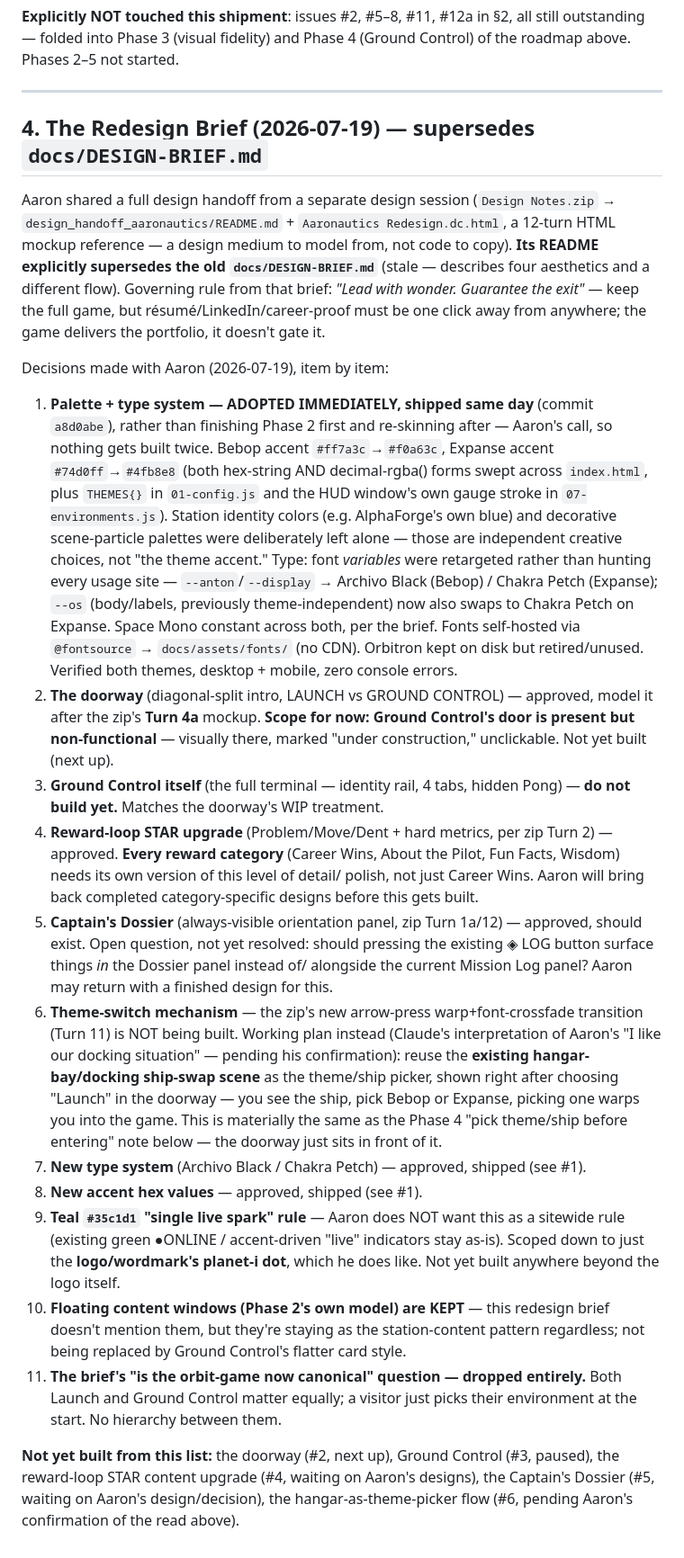
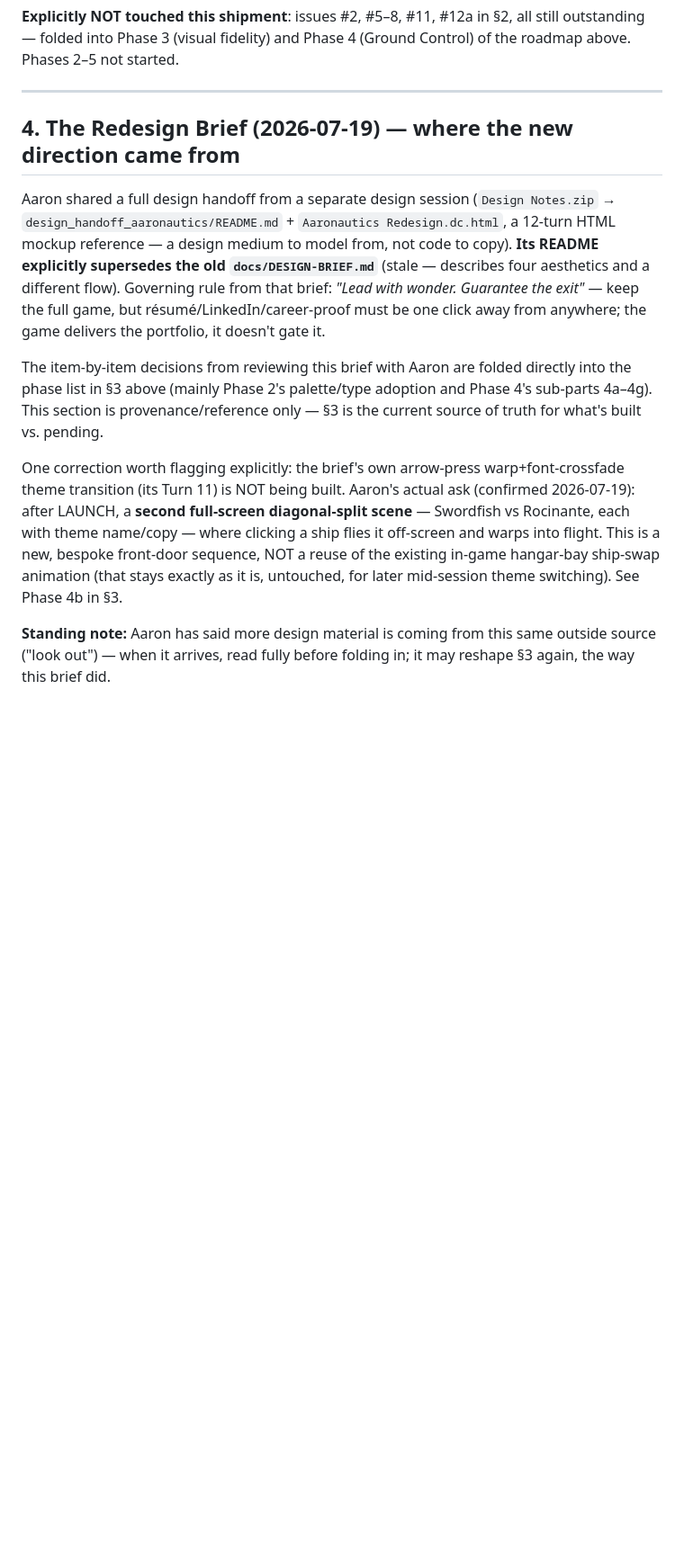
Before and after one commit to aselkridge/aarons-portfolio, a Markdown page: docs/orbit/HANDOFF.md, the part around one of its changes. Shown at 90% size. Drawn GitHub-style; blank space fills up the shorter version.

```diff
--- a/docs/orbit/HANDOFF.md
+++ b/docs/orbit/HANDOFF.md
@@ -307,7 +326,7 @@ all still outstanding — folded into Phase 3 (visual fidelity) and Phase 4
 
 ---
 
-## 4. The Redesign Brief (2026-07-19) — supersedes `docs/DESIGN-BRIEF.md`
+## 4. The Redesign Brief (2026-07-19) — where the new direction came from
 
 Aaron shared a full design handoff from a separate design session
 (`Design Notes.zip` → `design_handoff_aaronautics/README.md` +
@@ -319,64 +338,20 @@ Guarantee the exit"* — keep the full game, but résumé/LinkedIn/career-proof
 must be one click away from anywhere; the game delivers the portfolio, it
 doesn't gate it.
 
-Decisions made with Aaron (2026-07-19), item by item:
+The item-by-item decisions from reviewing this brief with Aaron are folded
+directly into the phase list in §3 above (mainly Phase 2's palette/type
+adoption and Phase 4's sub-parts 4a–4g). This section is provenance/reference
+only — §3 is the current source of truth for what's built vs. pending.
 
-1. **Palette + type system — ADOPTED IMMEDIATELY, shipped same day** (commit
-   `a8d0abe`), rather than finishing Phase 2 first and re-skinning after —
-   Aaron's call, so nothing gets built twice. Bebop accent `#ff7a3c`→`#f0a63c`,
-   Expanse accent `#74d0ff`→`#4fb8e8` (both hex-string AND decimal-rgba() forms
-   swept across `index.html`, plus `THEMES{}` in `01-config.js` and the HUD
-   window's own gauge stroke in `07-environments.js`). Station identity colors
-   (e.g. AlphaForge's own blue) and decorative scene-particle palettes were
-   deliberately left alone — those are independent creative choices, not "the
-   theme accent." Type: font *variables* were retargeted rather than hunting
-   every usage site — `--anton`/`--display` → Archivo Black (Bebop) / Chakra
-   Petch (Expanse); `--os` (body/labels, previously theme-independent) now also
-   swaps to Chakra Petch on Expanse. Space Mono constant across both, per the
-   brief. Fonts self-hosted via `@fontsource` → `docs/assets/fonts/` (no CDN).
-   Orbitron kept on disk but retired/unused. Verified both themes, desktop +
-   mobile, zero console errors.
-2. **The doorway** (diagonal-split intro, LAUNCH vs GROUND CONTROL) — approved,
-   model it after the zip's **Turn 4a** mockup. **Scope for now: Ground
-   Control's door is present but non-functional** — visually there, marked
-   "under construction," unclickable. Not yet built (next up).
-3. **Ground Control itself** (the full terminal — identity rail, 4 tabs, hidden
-   Pong) — **do not build yet.** Matches the doorway's WIP treatment.
-4. **Reward-loop STAR upgrade** (Problem/Move/Dent + hard metrics, per zip
-   Turn 2) — approved. **Every reward category** (Career Wins, About the
-   Pilot, Fun Facts, Wisdom) needs its own version of this level of detail/
-   polish, not just Career Wins. Aaron will bring back completed
-   category-specific designs before this gets built.
-5. **Captain's Dossier** (always-visible orientation panel, zip Turn 1a/12) —
-   approved, should exist. Open question, not yet resolved: should pressing the
-   existing ◈ LOG button surface things *in* the Dossier panel instead of/
-   alongside the current Mission Log panel? Aaron may return with a finished
-   design for this.
-6. **Theme-switch mechanism** — the zip's new arrow-press warp+font-crossfade
-   transition (Turn 11) is NOT being built. Working plan instead (Claude's
-   interpretation of Aaron's "I like our docking situation" — pending his
-   confirmation): reuse the **existing hangar-bay/docking ship-swap scene** as
-   the theme/ship picker, shown right after choosing "Launch" in the doorway —
-   you see the ship, pick Bebop or Expanse, picking one warps you into the
-   game. This is materially the same as the Phase 4 "pick theme/ship before
-   entering" note below — the doorway just sits in front of it.
-7. **New type system** (Archivo Black / Chakra Petch) — approved, shipped (see
-   #1).
-8. **New accent hex values** — approved, shipped (see #1).
-9. **Teal `#35c1d1` "single live spark" rule** — Aaron does NOT want this as a
-   sitewide rule (existing green ●ONLINE / accent-driven "live" indicators stay
-   as-is). Scoped down to just the **logo/wordmark's planet-i dot**, which he
-   does like. Not yet built anywhere beyond the logo itself.
-10. **Floating content windows (Phase 2's own model) are KEPT** — this redesign
-    brief doesn't mention them, but they're staying as the station-content
-    pattern regardless; not being replaced by Ground Control's flatter card
-    style.
-11. **The brief's "is the orbit-game now canonical" question — dropped
-    entirely.** Both Launch and Ground Control matter equally; a visitor just
-    picks their environment at the start. No hierarchy between them.
+One correction worth flagging explicitly: the brief's own arrow-press
+warp+font-crossfade theme transition (its Turn 11) is NOT being built.
+Aaron's actual ask (confirmed 2026-07-19): after LAUNCH, a **second
+full-screen diagonal-split scene** — Swordfish vs Rocinante, each with theme
+name/copy — where clicking a ship flies it off-screen and warps into flight.
+This is a new, bespoke front-door sequence, NOT a reuse of the existing
+in-game hangar-bay ship-swap animation (that stays exactly as it is, untouched,
+for later mid-session theme switching). See Phase 4b in §3.
 
-**Not yet built from this list:** the doorway (#2, next up), Ground Control
-(#3, paused), the reward-loop STAR content upgrade (#4, waiting on Aaron's
-designs), the Captain's Dossier (#5, waiting on Aaron's design/decision), the
-hangar-as-theme-picker flow (#6, pending Aaron's confirmation of the read
-above).
+**Standing note:** Aaron has said more design material is coming from this
+same outside source ("look out") — when it arrives, read fully before folding
+in; it may reshape §3 again, the way this brief did.
```
Also changed, not shown: other parts of docs/orbit/HANDOFF.md (+130 -111 lines).
